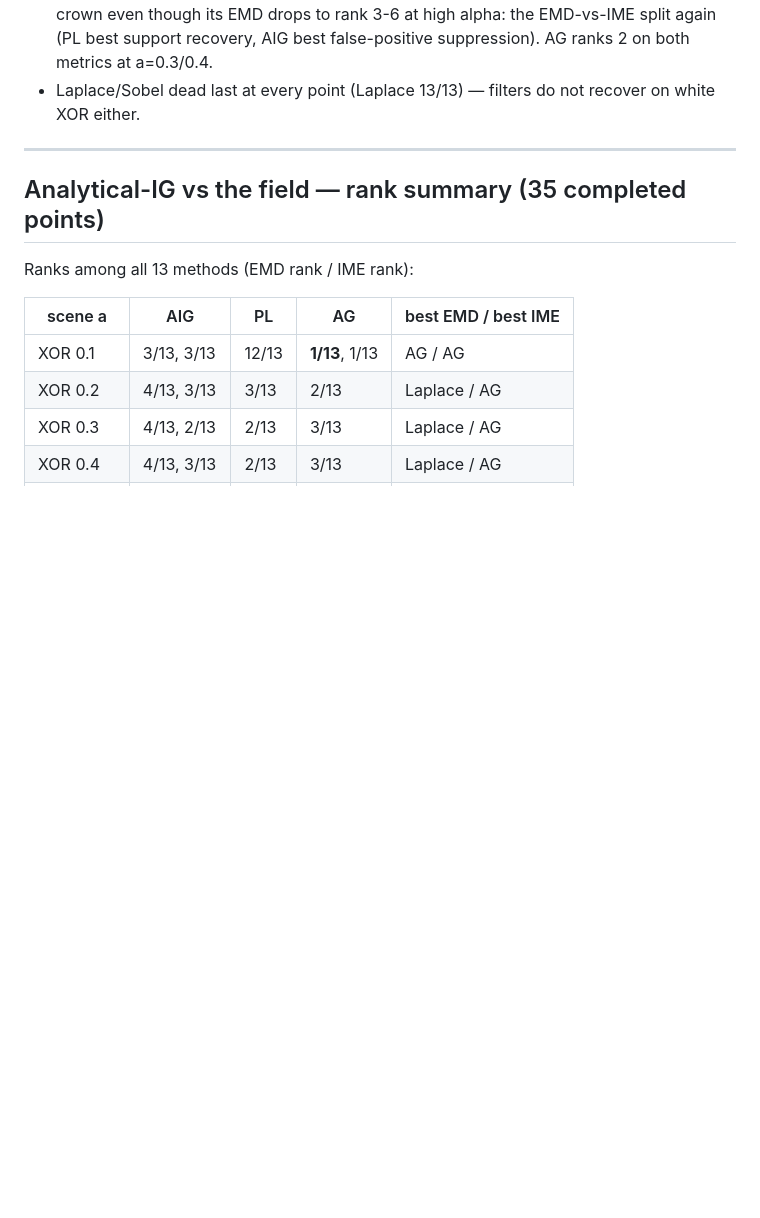
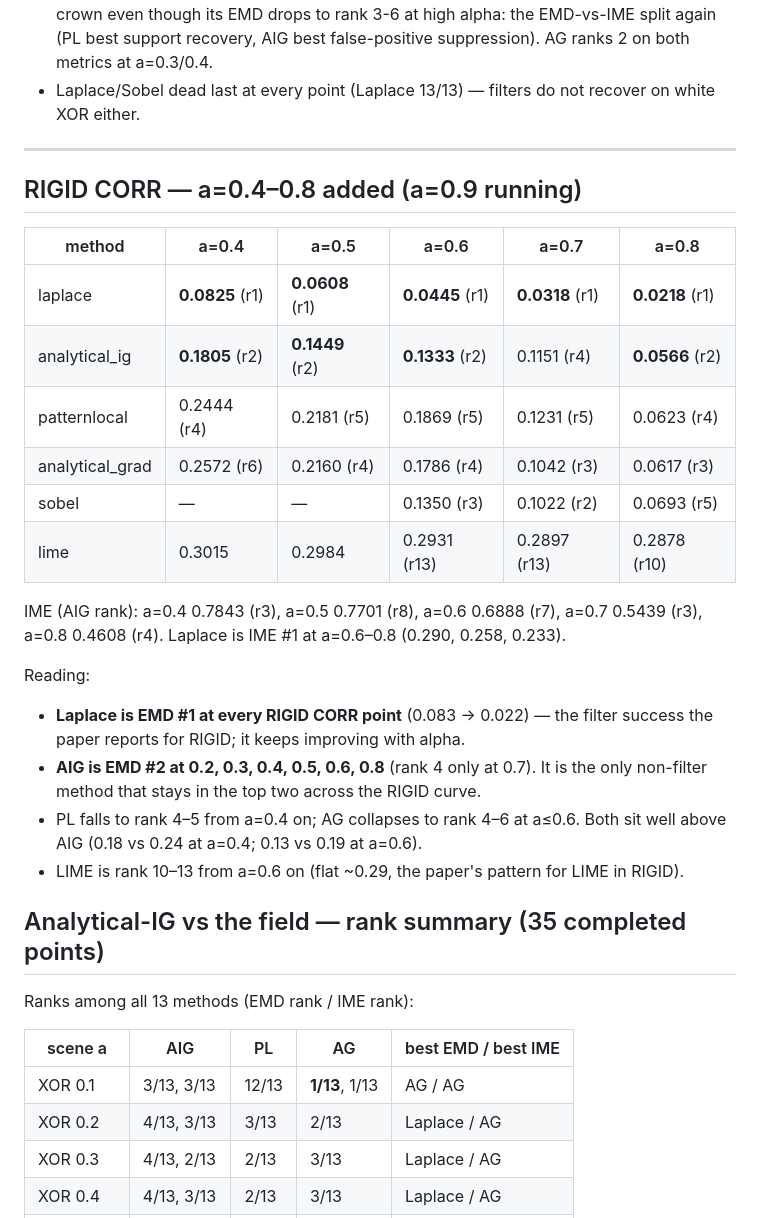
Before and after one commit to Arif-Foysal/patternlocal-reproduce, a Markdown page: results/PAPER_COMPARISON.md, the part around the change. Drawn GitHub-style; blank space fills up the shorter version.

Commit message:
RIGID CORR a=0.4-0.8: Laplace EMD #1 throughout, AIG EMD #2 at 0.2-0.6 and 0.8; pushed rigid-corr-9, rigid-white-7/8

```diff
--- a/results/PAPER_COMPARISON.md
+++ b/results/PAPER_COMPARISON.md
@@ -148,6 +148,29 @@ Reading:
   recover on white XOR either.
 
 ---------------------------------------------------------------
+## RIGID CORR — a=0.4–0.8 added (a=0.9 running)
+
+| method | a=0.4 | a=0.5 | a=0.6 | a=0.7 | a=0.8 |
+|---|---|---|---|---|---|
+| laplace | **0.0825** (r1) | **0.0608** (r1) | **0.0445** (r1) | **0.0318** (r1) | **0.0218** (r1) |
+| analytical_ig | **0.1805** (r2) | **0.1449** (r2) | **0.1333** (r2) | 0.1151 (r4) | **0.0566** (r2) |
+| patternlocal | 0.2444 (r4) | 0.2181 (r5) | 0.1869 (r5) | 0.1231 (r5) | 0.0623 (r4) |
+| analytical_grad | 0.2572 (r6) | 0.2160 (r4) | 0.1786 (r4) | 0.1042 (r3) | 0.0617 (r3) |
+| sobel | — | — | 0.1350 (r3) | 0.1022 (r2) | 0.0693 (r5) |
+| lime | 0.3015 | 0.2984 | 0.2931 (r13) | 0.2897 (r13) | 0.2878 (r10) |
+
+IME (AIG rank): a=0.4 0.7843 (r3), a=0.5 0.7701 (r8), a=0.6 0.6888 (r7), a=0.7 0.5439 (r3), a=0.8 0.4608 (r4).
+Laplace is IME #1 at a=0.6–0.8 (0.290, 0.258, 0.233).
+
+Reading:
+* **Laplace is EMD #1 at every RIGID CORR point** (0.083 -> 0.022) — the filter
+  success the paper reports for RIGID; it keeps improving with alpha.
+* **AIG is EMD #2 at 0.2, 0.3, 0.4, 0.5, 0.6, 0.8** (rank 4 only at 0.7). It is the
+  only non-filter method that stays in the top two across the RIGID curve.
+* PL falls to rank 4–5 from a=0.4 on; AG collapses to rank 4–6 at a≤0.6.
+  Both sit well above AIG (0.18 vs 0.24 at a=0.4; 0.13 vs 0.19 at a=0.6).
+* LIME is rank 10–13 from a=0.6 on (flat ~0.29, the paper's pattern for LIME in RIGID).
+
 ## Analytical-IG vs the field — rank summary (35 completed points)
 
 Ranks among all 13 methods (EMD rank / IME rank):
```
